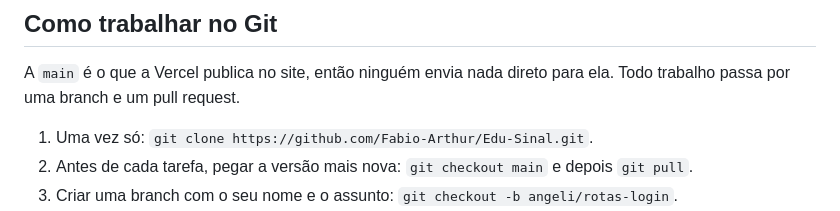
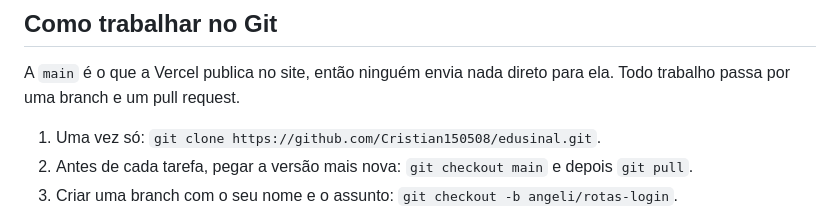
Before and after one commit to Cristian150508/edusinal, a Markdown page: backend/PLANEJAMENTO.md, the part around the change. Rendered like a GitHub page.

Commit message:
Planejamento: link de clonar aponta para o repositório da equipe
Co-Authored-By: Claude Opus 5.5 <noreply@anthropic.com>

```diff
--- a/backend/PLANEJAMENTO.md
+++ b/backend/PLANEJAMENTO.md
@@ -54,7 +54,7 @@ O `estrutura.sql` usa recursos do MySQL 8.0, por isso versões mais antigas dão
 
 A `main` é o que a Vercel publica no site, então ninguém envia nada direto para ela. Todo trabalho passa por uma branch e um pull request.
 
-1. Uma vez só: `git clone https://github.com/Fabio-Arthur/Edu-Sinal.git`.
+1. Uma vez só: `git clone https://github.com/Cristian150508/edusinal.git`.
 2. Antes de cada tarefa, pegar a versão mais nova: `git checkout main` e depois `git pull`.
 3. Criar uma branch com o seu nome e o assunto: `git checkout -b angeli/rotas-login`.
 4. Fazer commits pequenos, com a mensagem em português dizendo o que mudou, por exemplo "Rota de login com mensagem de erro única".
```
